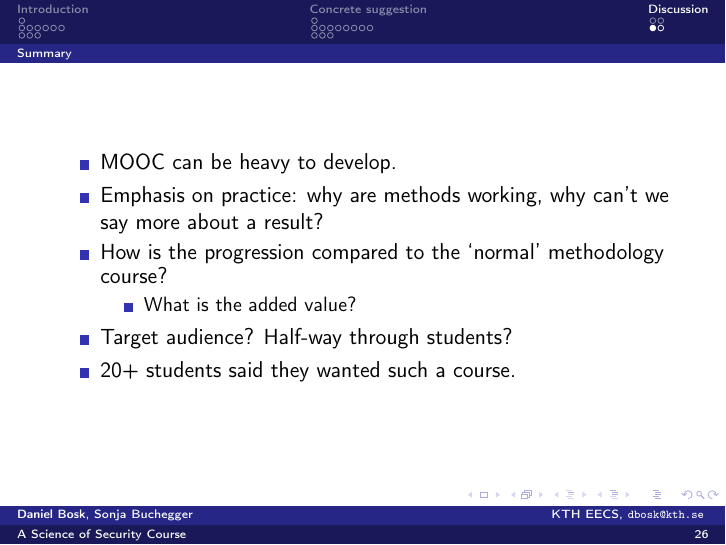
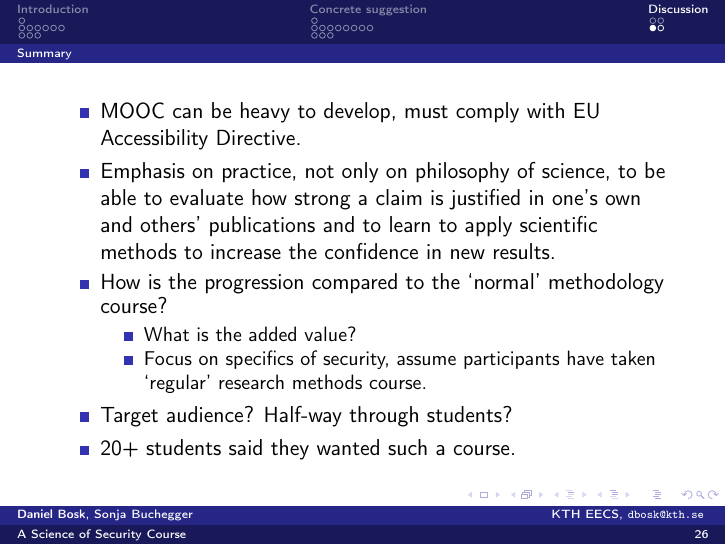
Before and after one commit to dbosk/scientific-method, LaTeX slides (course-proposal/slides.tex, which reads course-proposal/contents.tex): page 33 of 34. Compiled offline with pdfLaTeX.

Commit message:
Improves discussion summary

```diff
--- a/course-proposal/contents.tex
+++ b/course-proposal/contents.tex
@@ -331,15 +331,24 @@
 
 \begin{frame}
   \begin{itemize}
-    \item MOOC can be heavy to develop.
-    \item Emphasis on practice: why are methods working, why can't we say more
-      about a result?
+    \item MOOC can be heavy to develop, must comply with EU Accessibility
+      Directive.
+
+    \item Emphasis on practice, not only on philosophy of science, to be able
+      to evaluate how strong a claim is justified in one's own and others'
+      publications and to learn to apply scientific methods to increase the
+      confidence in new results.
+
     \item How is the progression compared to the \enquote{normal} methodology
       course?
       \begin{itemize}
         \item What is the added value?
+        \item Focus on specifics of security, assume participants have taken
+          \enquote{regular} research methods course.
       \end{itemize}
+
     \item Target audience? Half-way through students?
+
     \item 20+ students said they wanted such a course.
   \end{itemize}
 \end{frame}
```
